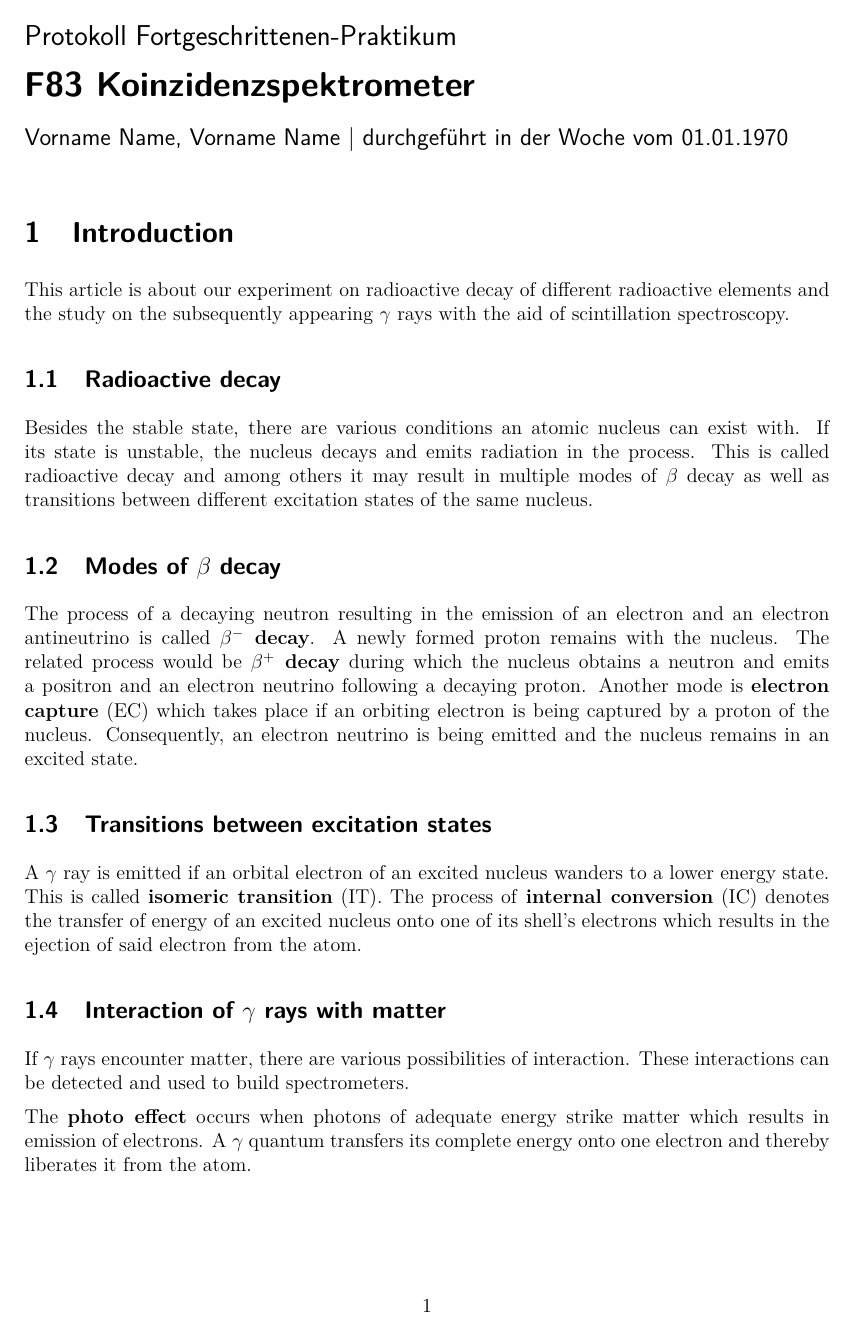
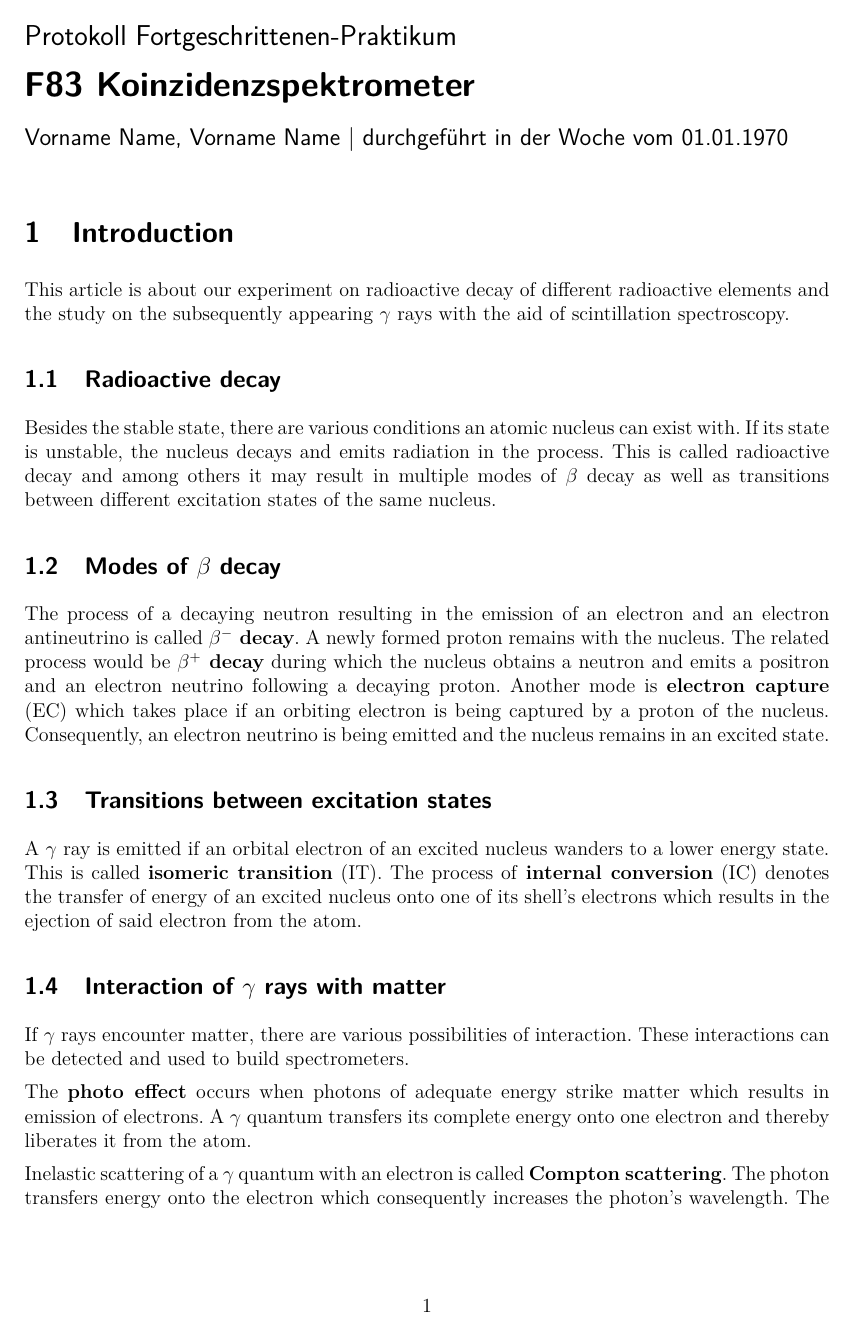
Before and after one commit to zucchinifactory/textests, a LaTeX document (main.tex): page 1 of 23. Compiled offline with pdfLaTeX.

Commit message:
Update main.tex

```diff
--- a/main.tex
+++ b/main.tex
@@ -4,7 +4,7 @@
 \usepackage[utf8]{inputenc}
 \usepackage{lmodern}
 
-\usepackage[english]{babel}
+\usepackage[english, ngerman]{babel}
 
 \usepackage{amsmath}
 
```
